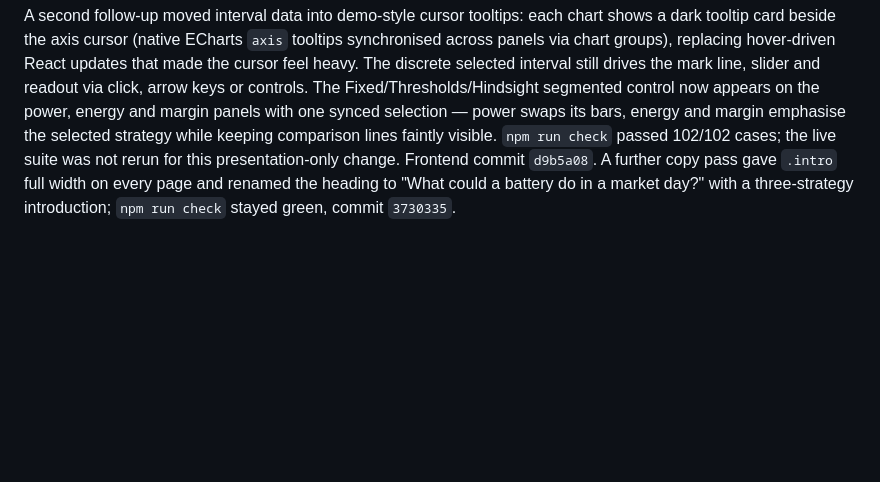
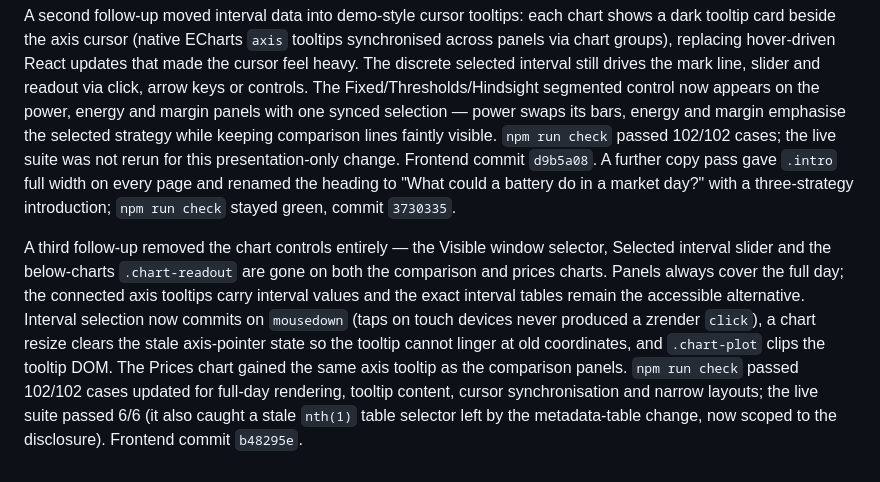
Before and after one commit to ryanzzzdev/nemlab, a Markdown page: docs/project/backlog.md, the part around the change. Rendered like a GitHub page; blank space fills up the shorter version.

Commit message:
Record full-day chart simplification in project records
Generated with [Devin](https://devin.ai)

Co-Authored-By: Devin <158243242+devin-ai-integration[bot]@users.noreply.github.com>

```diff
--- a/docs/project/backlog.md
+++ b/docs/project/backlog.md
@@ -1426,3 +1426,5 @@ Implemented in the frontend files `BatteryWorkspace.tsx`, `ResultView.tsx`, `Res
 A follow-up pass compacted the page further: the introduction fits one line at desktop width, scenario controls share a uniform 32px height (previously the date picker was visibly taller), and the seven scenario groups collapse behind native disclosures — Market day open by default, the rest closed, with any group holding a rejected field forced open before focus lands on it. `npm run check` passed 102/102 cases and the live suite 6/6; frontend commit `4e4156f`.
 
 A second follow-up moved interval data into demo-style cursor tooltips: each chart shows a dark tooltip card beside the axis cursor (native ECharts `axis` tooltips synchronised across panels via chart groups), replacing hover-driven React updates that made the cursor feel heavy. The discrete selected interval still drives the mark line, slider and readout via click, arrow keys or controls. The Fixed/Thresholds/Hindsight segmented control now appears on the power, energy and margin panels with one synced selection — power swaps its bars, energy and margin emphasise the selected strategy while keeping comparison lines faintly visible. `npm run check` passed 102/102 cases; the live suite was not rerun for this presentation-only change. Frontend commit `d9b5a08`. A further copy pass gave `.intro` full width on every page and renamed the heading to "What could a battery do in a market day?" with a three-strategy introduction; `npm run check` stayed green, commit `3730335`.
+
+A third follow-up removed the chart controls entirely — the Visible window selector, Selected interval slider and the below-charts `.chart-readout` are gone on both the comparison and prices charts. Panels always cover the full day; the connected axis tooltips carry interval values and the exact interval tables remain the accessible alternative. Interval selection now commits on `mousedown` (taps on touch devices never produced a zrender `click`), a chart resize clears the stale axis-pointer state so the tooltip cannot linger at old coordinates, and `.chart-plot` clips the tooltip DOM. The Prices chart gained the same axis tooltip as the comparison panels. `npm run check` passed 102/102 cases updated for full-day rendering, tooltip content, cursor synchronisation and narrow layouts; the live suite passed 6/6 (it also caught a stale `nth(1)` table selector left by the metadata-table change, now scoped to the disclosure). Frontend commit `b48295e`.
```
Also changed, not shown: 1 other file.
